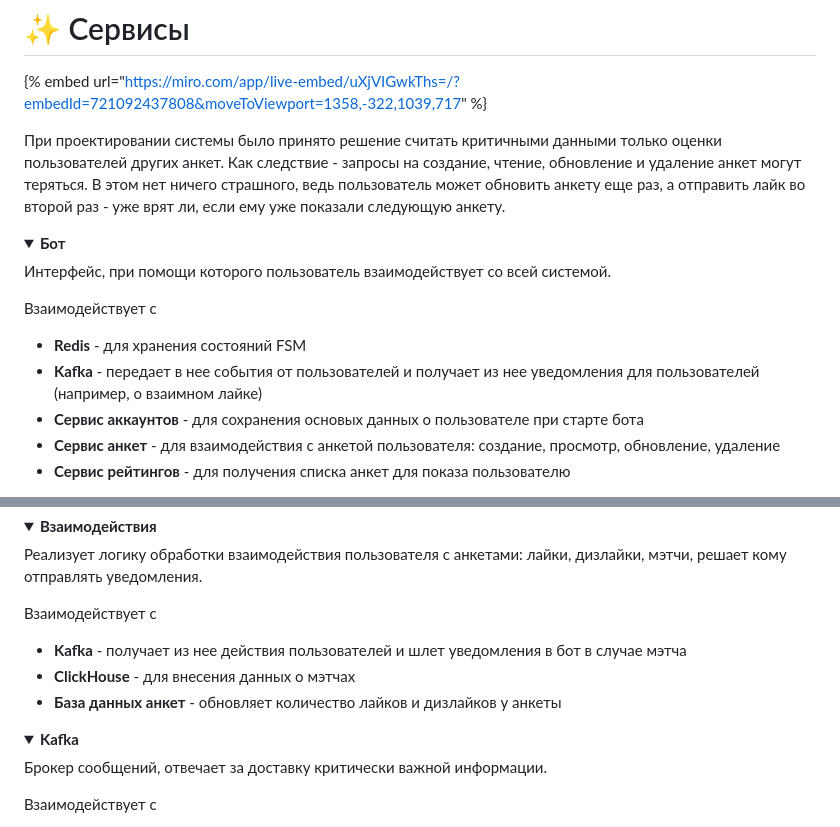
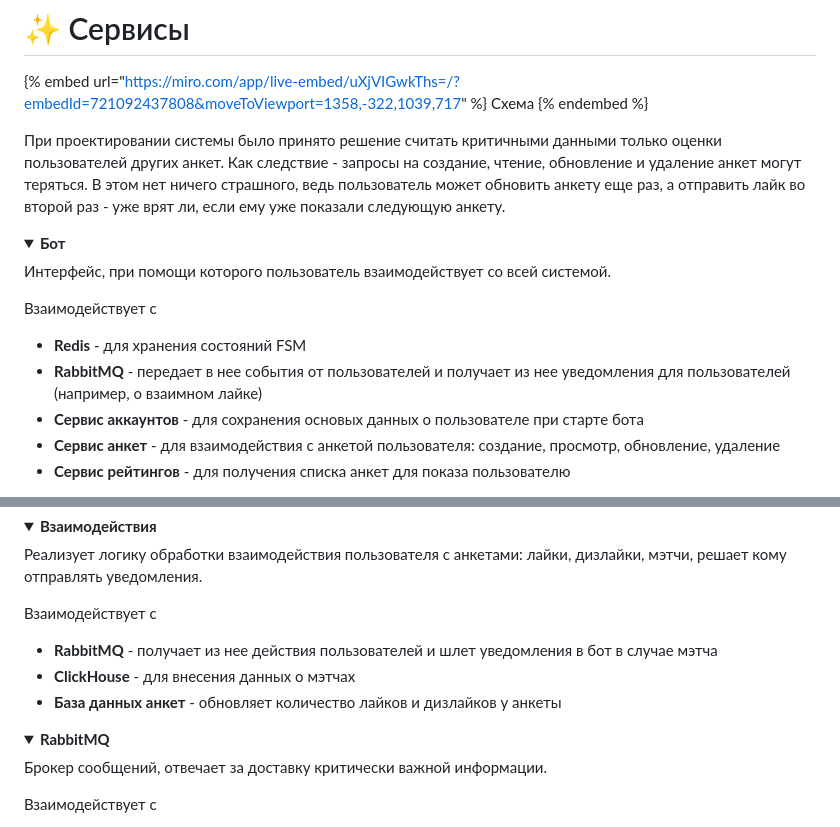
Before and after one commit to rTiRe/dating_bot, a Markdown page: docs/pages/README.md, 2 parts joined by grey strips. Drawn GitHub-style; folded sections open.

Commit message:
docs(pages): Kafka -> RabbitMQ (request no. 6)

```diff
--- a/docs/pages/README.md
+++ b/docs/pages/README.md
@@ -16,6 +16,8 @@ layout:
 # ✨ Сервисы
 
 {% embed url="https://miro.com/app/live-embed/uXjVIGwkThs=/?embedId=721092437808&moveToViewport=1358,-322,1039,717" %}
+Схема
+{% endembed %}
 
 При проектировании системы было принято решение считать критичными данными только оценки пользователей других анкет. Как следствие - запросы на создание, чтение, обновление и удаление анкет могут теряться. В этом нет ничего страшного, ведь пользователь может обновить анкету еще раз, а отправить лайк во второй раз - уже врят ли, если ему уже показали следующую анкету.
 
@@ -28,7 +30,7 @@ layout:
 Взаимодействует с
 
 * **Redis** - для хранения состояний FSM
-* **Kafka** - передает в нее события от пользователей и получает из нее уведомления для пользователей (например, о взаимном лайке)
+* **RabbitMQ** - передает в нее события от пользователей и получает из нее уведомления для пользователей (например, о взаимном лайке)
 * **Сервис аккаунтов** - для сохранения основых данных о пользователе при старте бота
 * **Сервис анкет** - для взаимодействия с анкетой пользователя: создание, просмотр, обновление, удаление
 * **Сервис рейтингов** - для получения списка анкет для показа пользователю
@@ -85,7 +87,7 @@ layout:
 
 Взаимодействует с
 
-* **Kafka** - получает из нее действия пользователей и шлет уведомления в бот в случае мэтча
+* **RabbitMQ** - получает из нее действия пользователей и шлет уведомления в бот в случае мэтча
 * **ClickHouse** - для внесения данных о мэтчах
 * **База данных анкет** - обновляет количество лайков и дизлайков у анкеты
 
@@ -93,7 +95,7 @@ layout:
 
 <details>
 
-<summary><strong>Kafka</strong></summary>
+<summary><strong>RabbitMQ</strong></summary>
 
 Брокер сообщений, отвечает за доставку критически важной информации.
 
```
